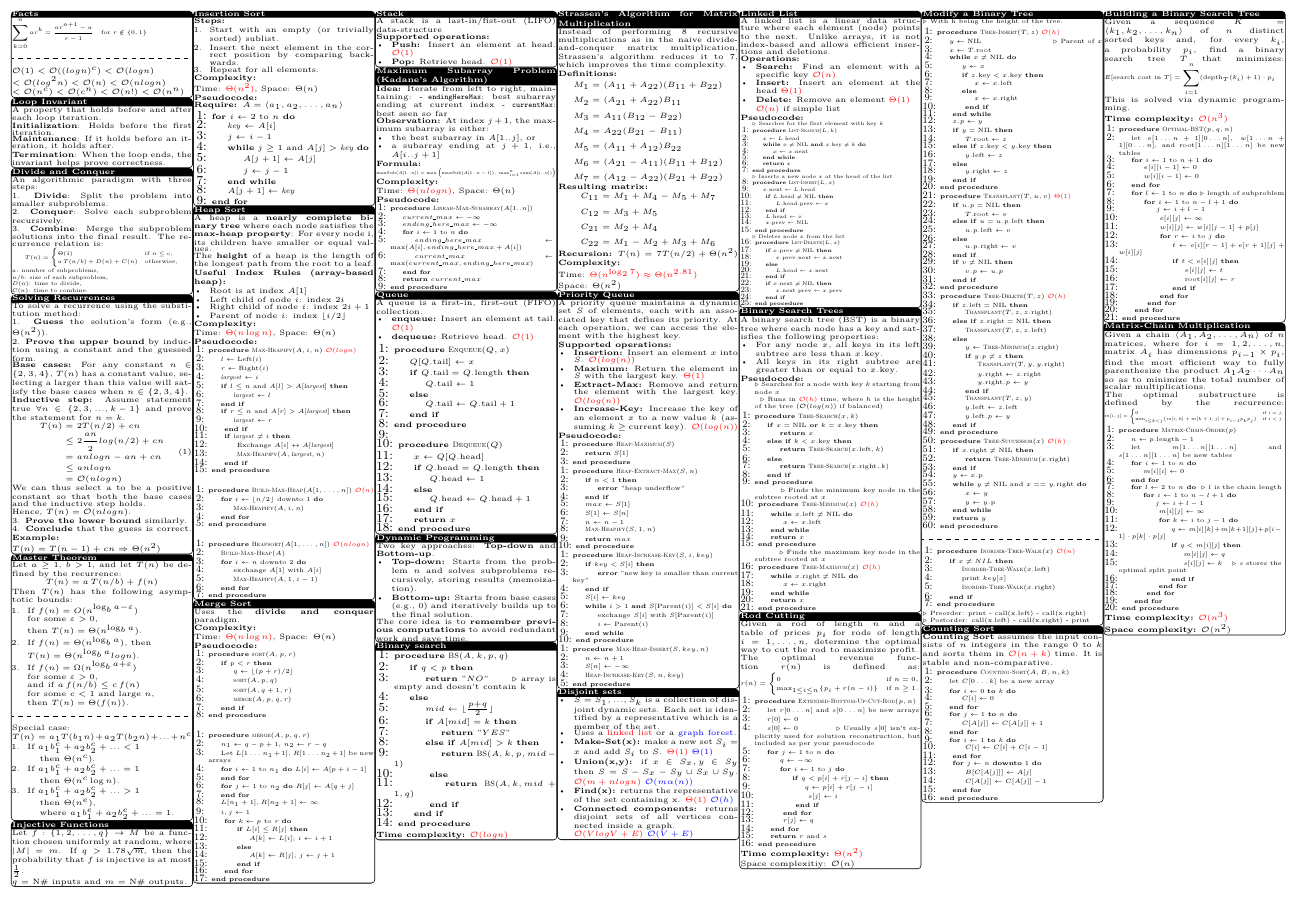
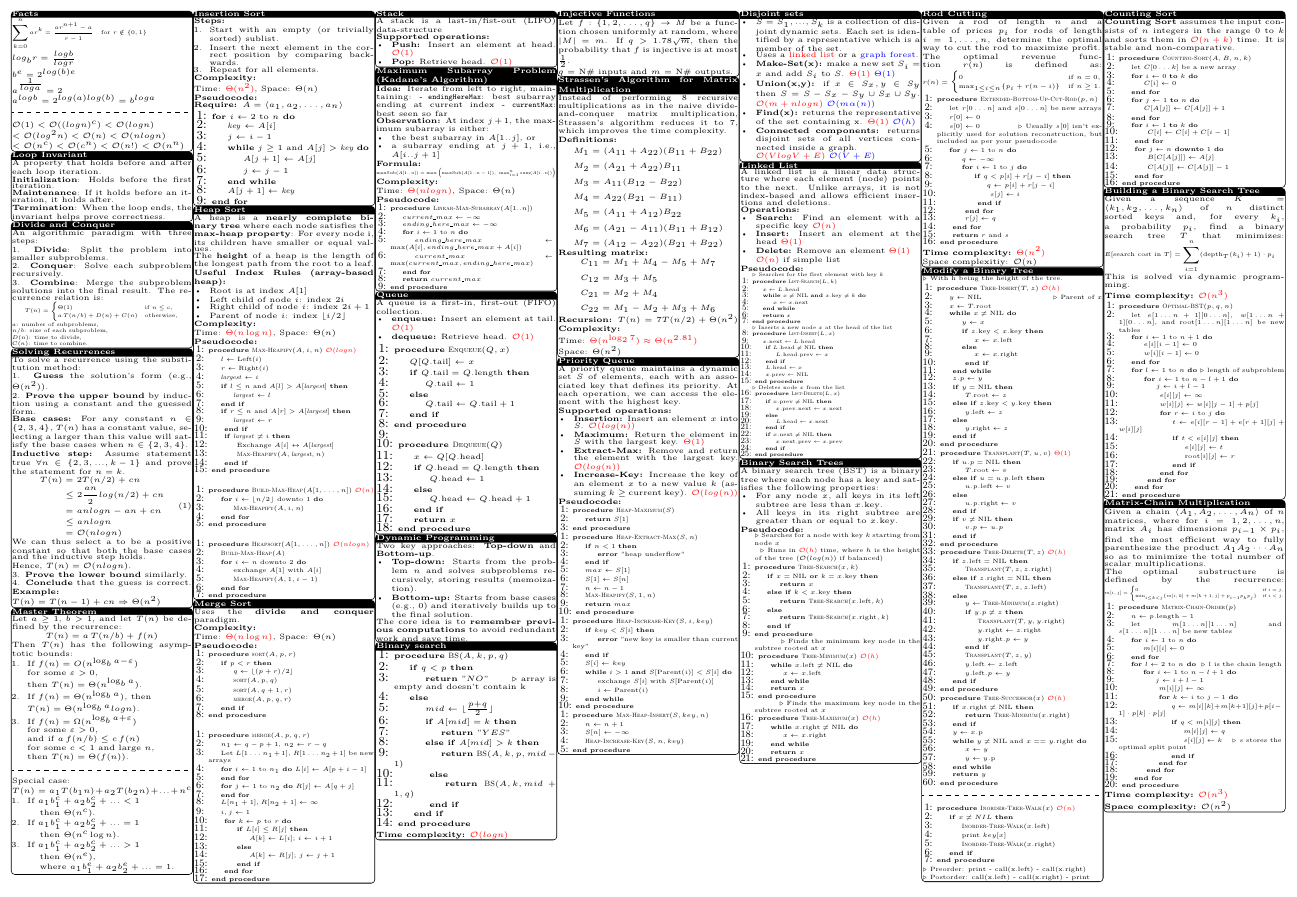
Before and after one commit to JoeyGugler/cs-250_Algo_Cheat-Sheet, a LaTeX document (main.tex): part of page 1 of 2, cut so that both start at the same text. Compiled offline with pdfLaTeX.

Commit message:
Added log equations as facts

```diff
--- a/main.tex
+++ b/main.tex
@@ -66,8 +66,11 @@
 \begin{document}
 \begin{multicols}{7} % Adjust number of columns as needed
 \tcolorbox[mybox={Facts}]
-\resizebox{0.75\textwidth}{!}{$\displaystyle \sum_{k=0}^{n} ar^k = \frac{ar^{n+1}-a}{r-1} \quad \text{for } r \notin \{0, 1\}$}
-
+\resizebox{0.75\textwidth}{!}{$\displaystyle \sum_{k=0}^{n} ar^k = \frac{ar^{n+1}-a}{r-1} \quad \text{for } r \notin \{0, 1\}$}\\
+$log_br = \frac{logb}{logr}$\\
+$b^e = 2^{log(b)e}$\\
+$a^{\frac{1}{loga}} = 2$\\
+$a^{logb} = 2^{log(a)log(b)} = b^{loga}$
 \tcblower
 
 $\bigo(1)<\bigo((logn)^c)<\bigo(logn)\\<\bigo(log^2n)<\bigo(n)<\bigo(nlogn)\\<\bigo(n^c)<\bigo(c^n)<\bigo(n!)<\bigo(n^n)$
@@ -155,12 +158,6 @@ Special case:\\
 \end{enumerate}
 \endtcolorbox
 
-\tcolorbox[mybox={Injective Functions}]
-Let $f : \{1, 2, \dots, q\} \to M$ be a function chosen uniformly at random, where $|M| = m$.
-If $q > 1.78\sqrt{m}$, then the probability that $f$ is injective is at most $\frac{1}{2}$.\\
-$q$ = N\# inputs and $m$ = N\# outputs.
-\endtcolorbox
-
 \tcolorbox[mybox={Insertion Sort}]
 \textbf{Steps:}
 \begin{enumerate}[noitemsep, topsep=0pt]
@@ -415,6 +412,12 @@ The core idea is to \textbf{remember previous computations} to avoid redundant w
     \EndProcedure
 \end{algorithmic}
 \textbf{Time complexity:} \timecomplexity{$\bigo(logn)$}
+\endtcolorbox
+
+\tcolorbox[mybox={Injective Functions}]
+Let $f : \{1, 2, \dots, q\} \to M$ be a function chosen uniformly at random, where $|M| = m$.
+If $q > 1.78\sqrt{m}$, then the probability that $f$ is injective is at most $\frac{1}{2}$.\\
+$q$ = N\# inputs and $m$ = N\# outputs.
 \endtcolorbox
 
 \tcolorbox[mybox={Strassen’s Algorithm for Matrix Multiplication}]
```
Also changed, not shown: Cheat_Sheet.pdf.
